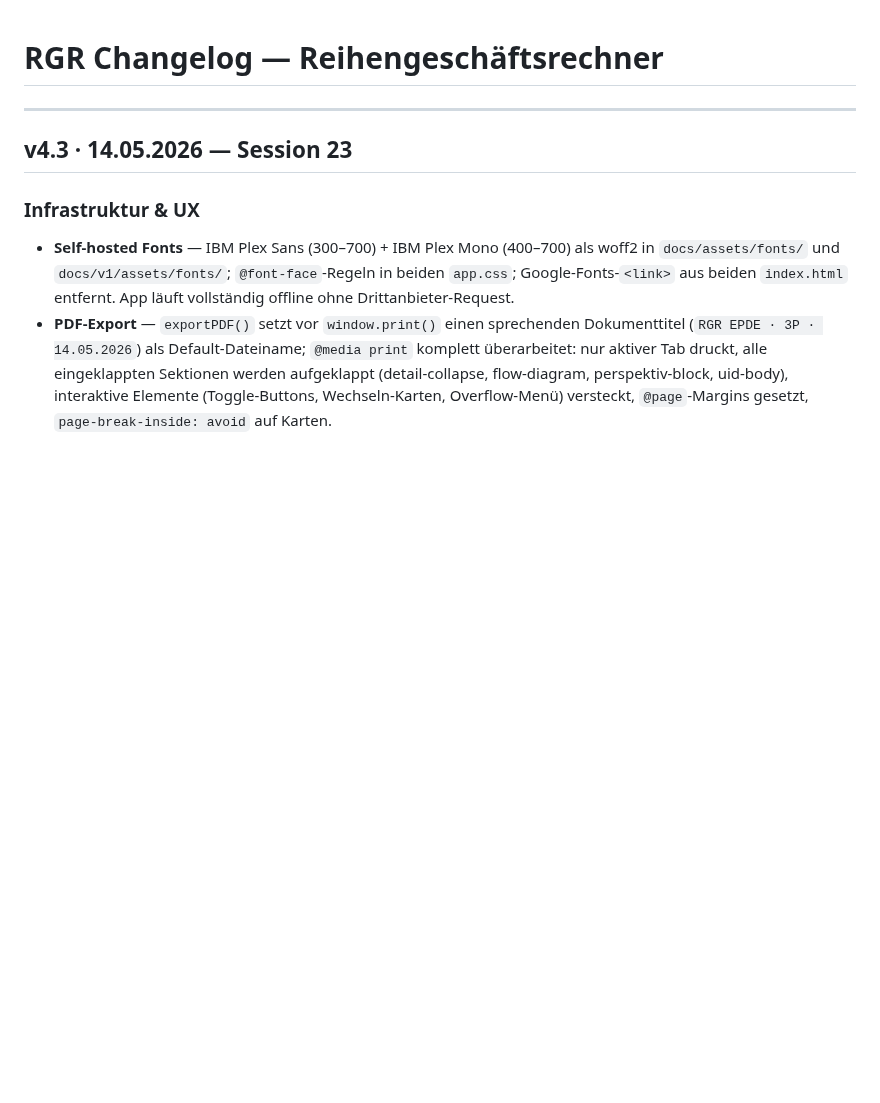
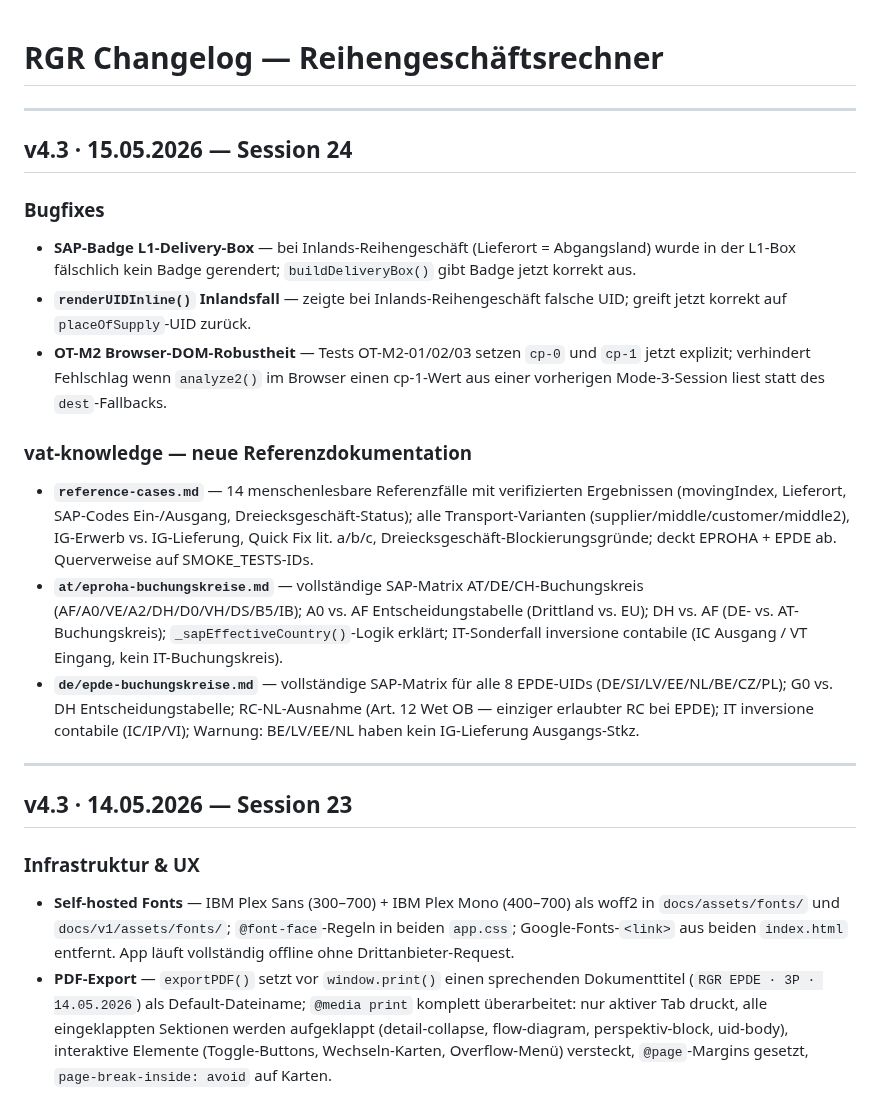
Before and after one commit to ieeks/eu-vat-reihengeschaeftrechner, a Markdown page: RGR_CHANGELOG.md, the part around the change. GitHub-like rendering; blank space fills up the shorter version.

Commit message:
docs: Changelog Session 24 (Bugfixes + vat-knowledge Referenzdoku)
https://claude.ai/code/session_0188RnkV5GDfmndPaArjZ5xH

```diff
--- a/RGR_CHANGELOG.md
+++ b/RGR_CHANGELOG.md
@@ -1,4 +1,20 @@
 # RGR Changelog — Reihengeschäftsrechner
+
+---
+
+## v4.3 · 15.05.2026 — Session 24
+
+### Bugfixes
+
+- **SAP-Badge L1-Delivery-Box** — bei Inlands-Reihengeschäft (Lieferort = Abgangsland) wurde in der L1-Box fälschlich kein Badge gerendert; `buildDeliveryBox()` gibt Badge jetzt korrekt aus.
+- **`renderUIDInline()` Inlandsfall** — zeigte bei Inlands-Reihengeschäft falsche UID; greift jetzt korrekt auf `placeOfSupply`-UID zurück.
+- **OT-M2 Browser-DOM-Robustheit** — Tests OT-M2-01/02/03 setzen `cp-0` und `cp-1` jetzt explizit; verhindert Fehlschlag wenn `analyze2()` im Browser einen cp-1-Wert aus einer vorherigen Mode-3-Session liest statt des `dest`-Fallbacks.
+
+### vat-knowledge — neue Referenzdokumentation
+
+- **`reference-cases.md`** — 14 menschenlesbare Referenzfälle mit verifizierten Ergebnissen (movingIndex, Lieferort, SAP-Codes Ein-/Ausgang, Dreiecksgeschäft-Status); alle Transport-Varianten (supplier/middle/customer/middle2), IG-Erwerb vs. IG-Lieferung, Quick Fix lit. a/b/c, Dreiecksgeschäft-Blockierungsgründe; deckt EPROHA + EPDE ab. Querverweise auf SMOKE_TESTS-IDs.
+- **`at/eproha-buchungskreise.md`** — vollständige SAP-Matrix AT/DE/CH-Buchungskreis (AF/A0/VE/A2/DH/D0/VH/DS/B5/IB); A0 vs. AF Entscheidungstabelle (Drittland vs. EU); DH vs. AF (DE- vs. AT-Buchungskreis); `_sapEffectiveCountry()`-Logik erklärt; IT-Sonderfall inversione contabile (IC Ausgang / VT Eingang, kein IT-Buchungskreis).
+- **`de/epde-buchungskreise.md`** — vollständige SAP-Matrix für alle 8 EPDE-UIDs (DE/SI/LV/EE/NL/BE/CZ/PL); G0 vs. DH Entscheidungstabelle; RC-NL-Ausnahme (Art. 12 Wet OB — einziger erlaubter RC bei EPDE); IT inversione contabile (IC/IP/VI); Warnung: BE/LV/EE/NL haben kein IG-Lieferung Ausgangs-Stkz.
 
 ---
 
```
